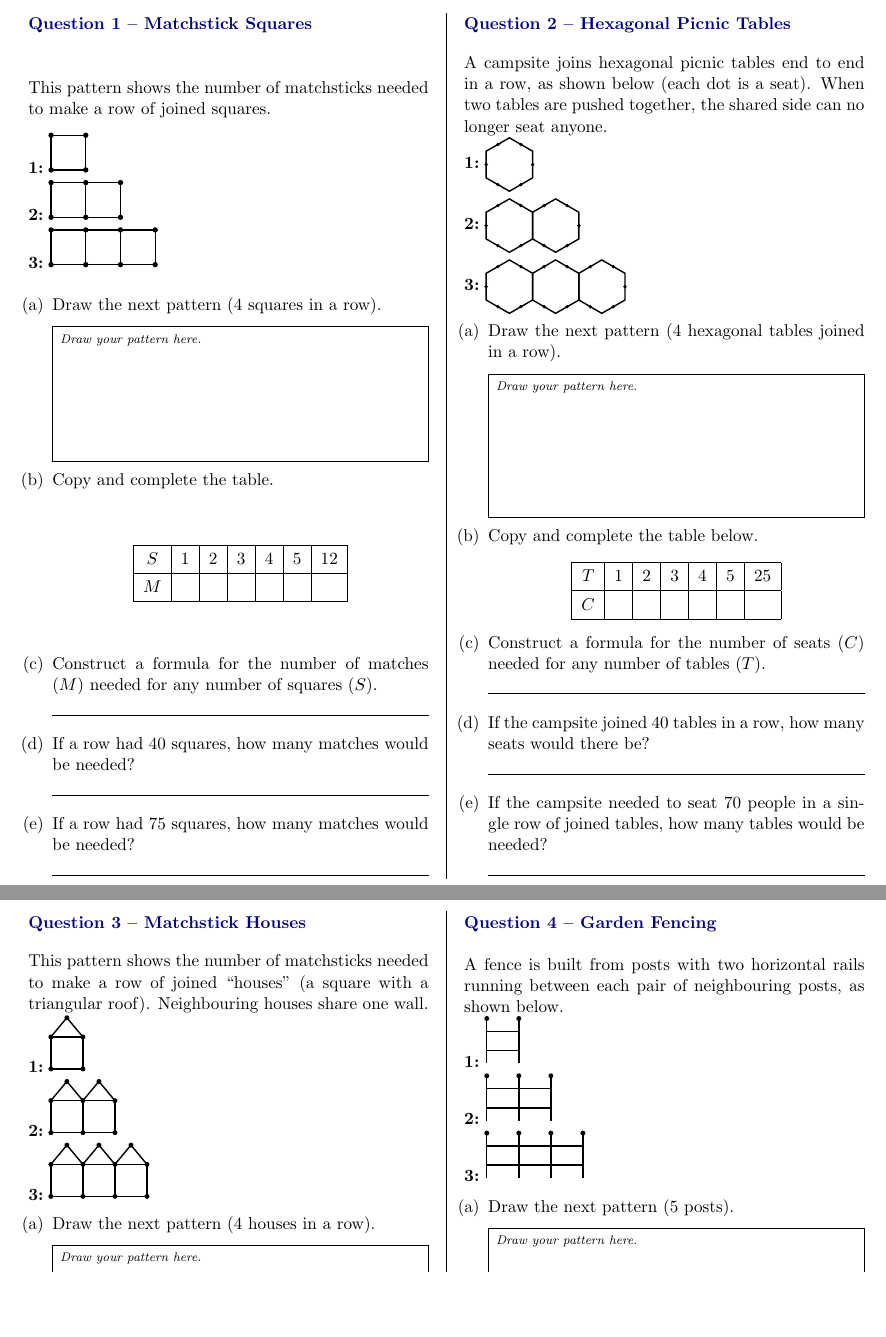
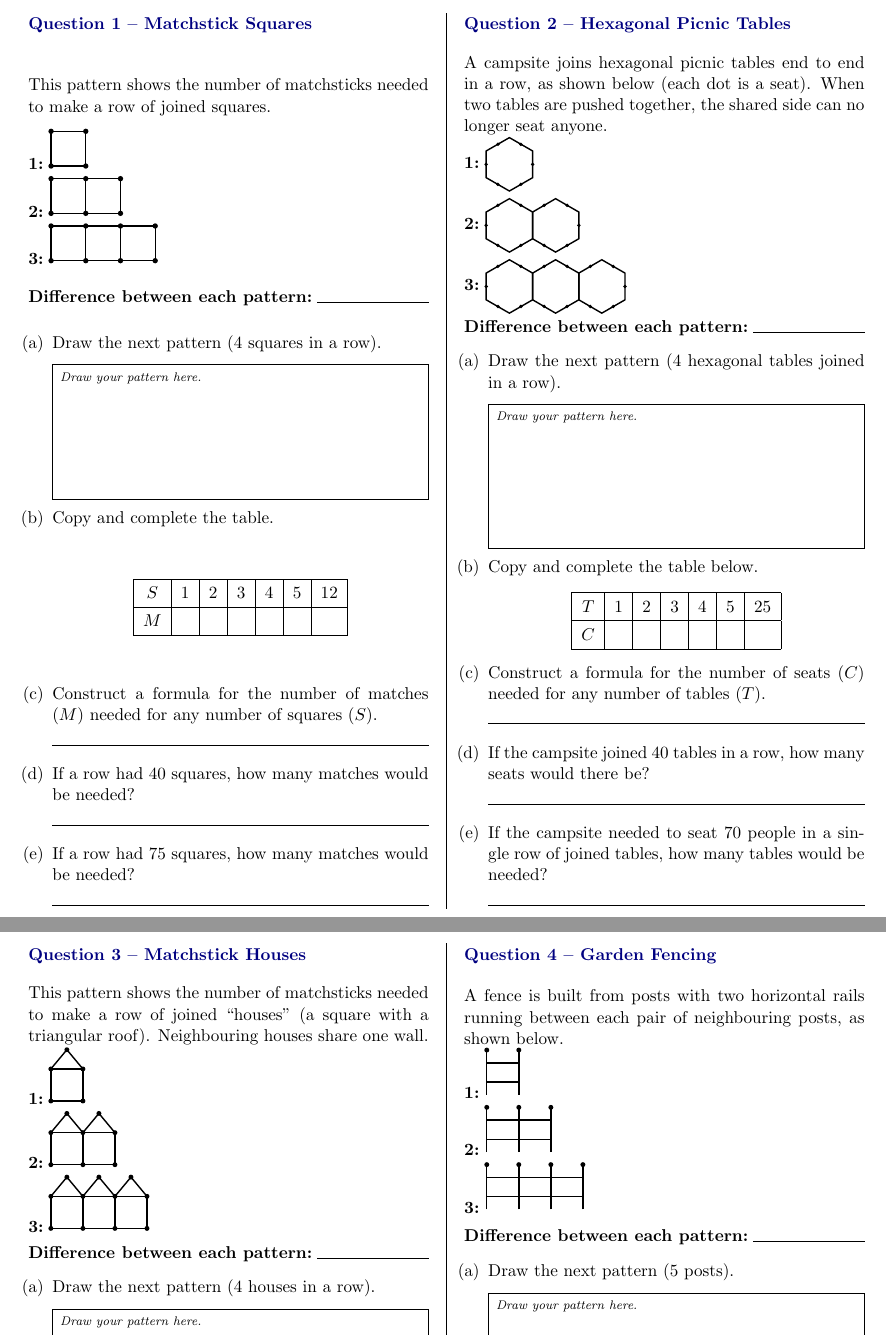
Before and after one commit to jeffcct/Worksheets, a LaTeX document (algebra/latex/linear-number-patterns-practice.tex): two parts of pages 1 and 2 of 2, joined at a grey line, cut so that both start at the same text, the shorter picture padded with empty space. Compiled offline with pdfLaTeX.

Commit message:
Add a difference-between-patterns line under each diagram
Gives students a blank to note the constant difference (e.g. +3)
between consecutive pattern stages before working through the table
and formula.

Co-Authored-By: Claude Sonnet 5 <noreply@anthropic.com>
Claude-Session: https://claude.ai/code/session_016ssD5sacGx75E4kskEShWK

```diff
--- a/algebra/latex/linear-number-patterns-practice.tex
+++ b/algebra/latex/linear-number-patterns-practice.tex
@@ -27,6 +27,7 @@
 
 \newcommand{\ans}{\hrulefill}
 \newcommand{\anshere}{\par\vspace{0.2em}\noindent\ans\par\vspace{0.2em}}
+\newcommand{\diffline}{\par\vspace{0.3em}\noindent\textbf{Difference between each pattern:}\;\ans\par\vspace{0.3em}}
 \newcommand{\drawbox}[1]{%
   \par\noindent\fbox{%
     \begin{minipage}[t][#1][t]{\dimexpr\linewidth-2\fboxsep-2\fboxrule}
@@ -72,6 +73,7 @@ This pattern shows the number of matchsticks needed to make a row of joined squa
   \draw (2,0) -- (3,0) -- (3,1) -- (2,1);
   \foreach \p in {(0,0),(1,0),(2,0),(3,0),(0,1),(1,1),(2,1),(3,1)} \fill \p circle (2.2pt);
 \end{tikzpicture}
+\diffline
 
 \begin{enumerate}[label=(\alph*)]
   \item Draw the next pattern (4 squares in a row).
@@ -124,6 +126,7 @@ seat). When two tables are pushed together, the shared side can no longer seat a
                   (3.89,0.75),(3.03,0.75),(3.03,-0.75),(3.89,-0.75),(4.33,0)}
     \fill \p circle (2pt);
 \end{tikzpicture}
+\diffline
 
 \begin{enumerate}[label=(\alph*)]
   \item Draw the next pattern (4 hexagonal tables joined in a row).
@@ -182,6 +185,7 @@ square with a triangular roof). Neighbouring houses share one wall.
   \foreach \p in {(0,0),(1,0),(2,0),(3,0),(0,1),(1,1),(2,1),(3,1),(0.5,1.6),(1.5,1.6),(2.5,1.6)}
     \fill \p circle (2.2pt);
 \end{tikzpicture}
+\diffline
 
 \begin{enumerate}[label=(\alph*)]
   \item Draw the next pattern (4 houses in a row).
```
Also changed, not shown: algebra/pdfs/linear-number-patterns-practice.pdf, algebra/latex/linear-number-patterns-practice.tex (1 more changed lines).
